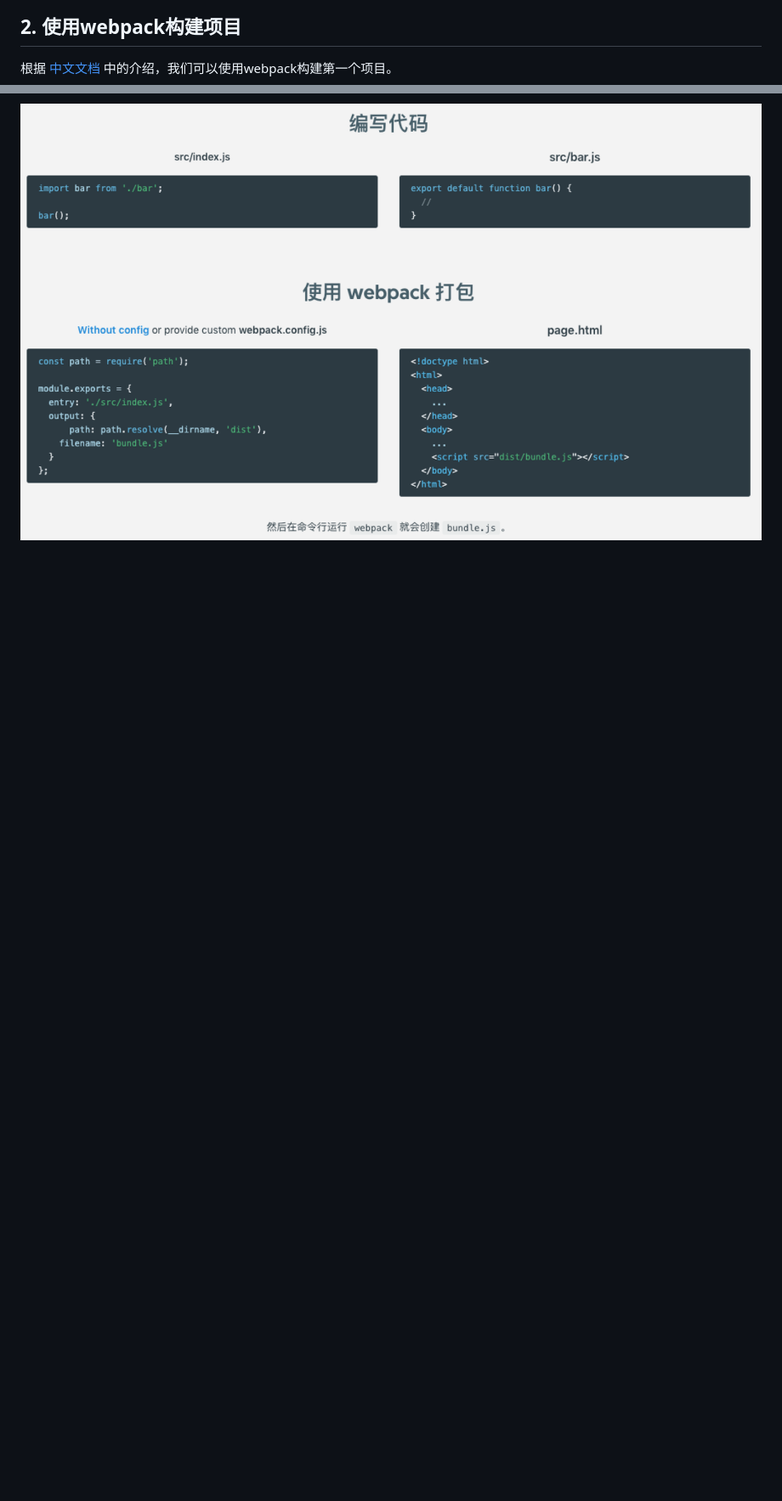
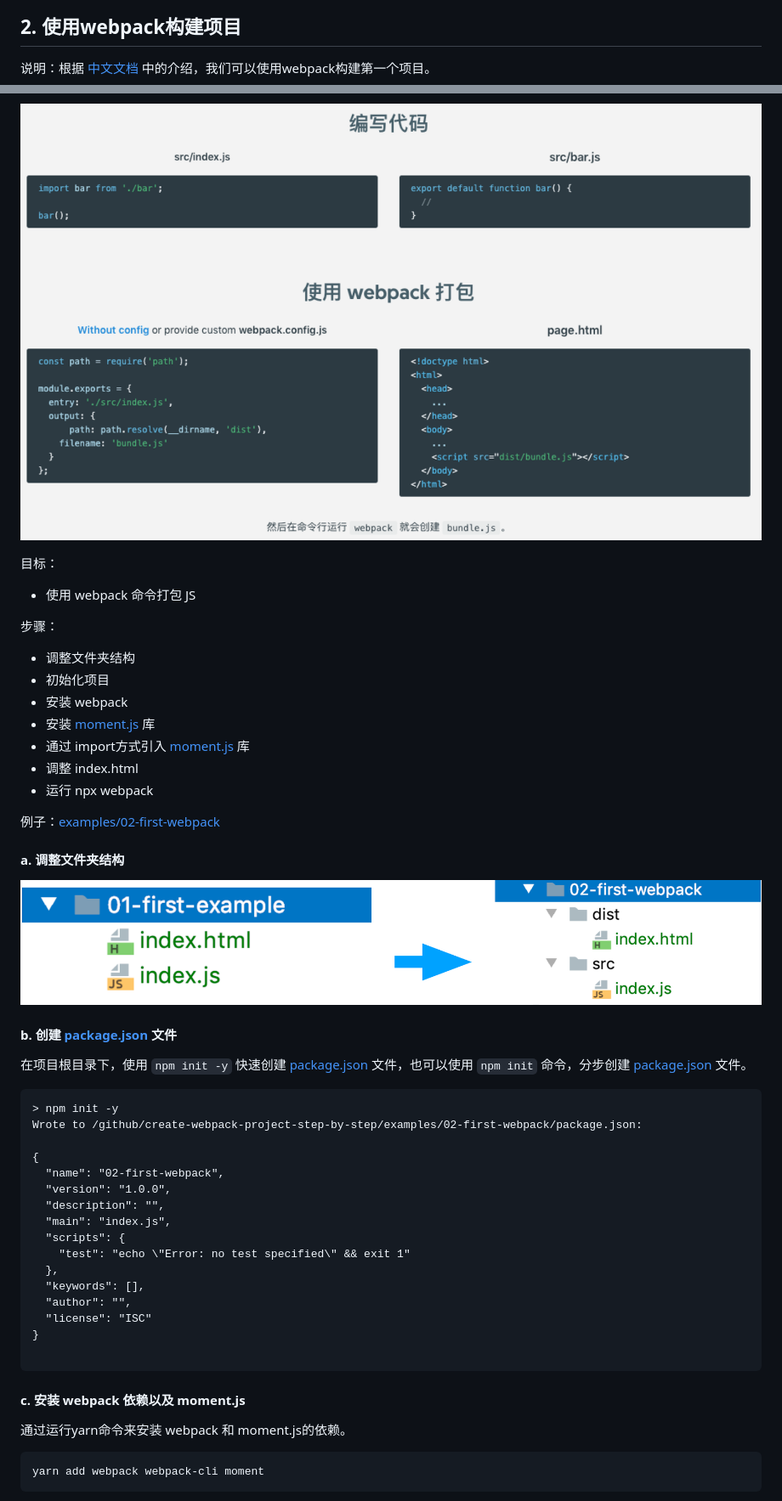
Before and after one commit to crazyvalse/webpack-tutorial, a Markdown page: README.md, 2 parts joined by grey strips. Shown at 85% size. Rendered like a GitHub page; pictures changed too: imgs/22.png (added); blank space fills up the shorter version.

````diff
--- a/README.md
+++ b/README.md
@@ -89,6 +85,52 @@ foo()
 ![截图](./imgs/01.png)
 
 ## <a id="t02">2. 使用webpack构建项目</a>
-根据 [中文文档][02] 中的介绍，我们可以使用webpack构建第一个项目。
+说明：根据 [中文文档][02] 中的介绍，我们可以使用webpack构建第一个项目。
 
 ![使用webpack打包](./imgs/21.png)
+
+目标：
+  - 使用 webpack 命令打包 JS
+
+步骤：
+  - 调整文件夹结构
+  - 初始化项目
+  - 安装 webpack
+  - 安装 [moment.js][11] 库
+  - 通过 import方式引入 [moment.js][11] 库
+  - 调整 index.html
+  - 运行 npx webpack
+
+例子：[examples/02-first-webpack](./examples/02-first-webpack)
+
+#### a. 调整文件夹结构
+
+![调整文件夹结构](./imgs/22.png)
+
+#### b. 创建 [package.json][21] 文件
+在项目根目录下，使用 `npm init -y` 快速创建 [package.json][21] 文件，也可以使用 `npm init` 命令，分步创建 [package.json][21] 文件。
+
+```
+> npm init -y
+Wrote to /github/create-webpack-project-step-by-step/examples/02-first-webpack/package.json:
+
+{
+  "name": "02-first-webpack",
+  "version": "1.0.0",
+  "description": "",
+  "main": "index.js",
+  "scripts": {
+    "test": "echo \"Error: no test specified\" && exit 1"
+  },
+  "keywords": [],
+  "author": "",
+  "license": "ISC"
+}
+
+```
+#### c. 安装 webpack 依赖以及 moment.js
+通过运行yarn命令来安装 webpack 和 moment.js的依赖。
+```bash
+yarn add webpack webpack-cli moment
+```
+
````
Also changed, not shown: other parts of README.md (+23 -6 lines), examples/02-first-webpack/readme.md (added, +6 -0 lines), 2 other files.
